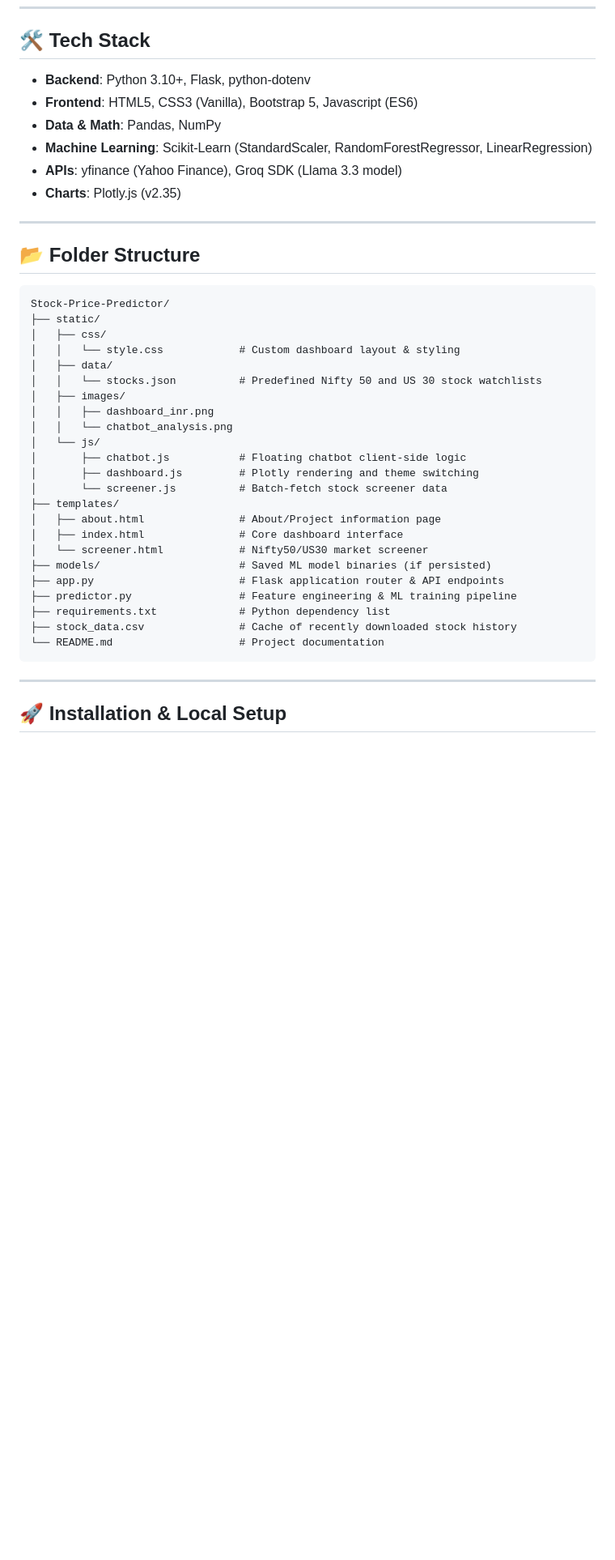
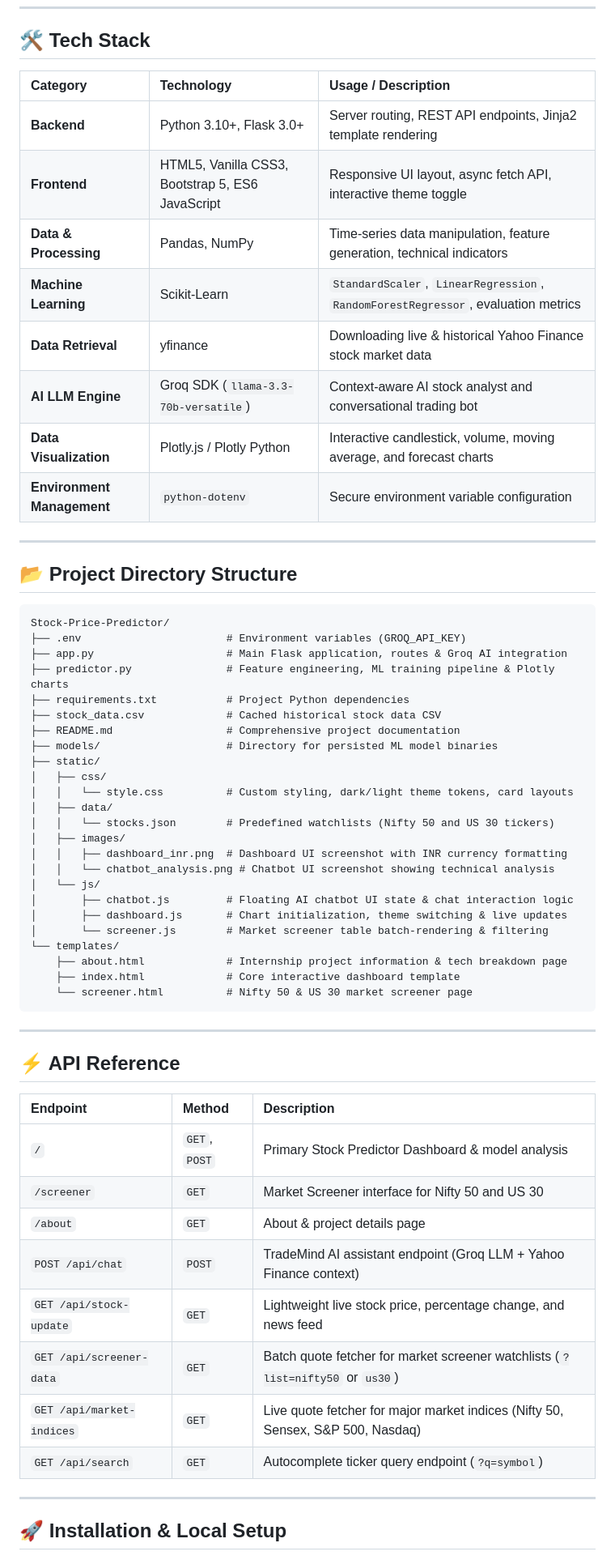
Before and after one commit to joeflaming777-lgtm/stock-price-predicator, a Markdown page: task 1/Stock-Price-Predictor/README.md, the part around one of its changes. Shown at 81% size. GitHub-like rendering; blank space fills up the shorter version.

````diff
--- a/task 1/Stock-Price-Predictor/README.md
+++ b/task 1/Stock-Price-Predictor/README.md
@@ -49,42 +80,62 @@ The floating AI chatbot automatically scans user messages for stock tickers, fet
 
 ## 🛠️ Tech Stack
 
-- **Backend**: Python 3.10+, Flask, python-dotenv
-- **Frontend**: HTML5, CSS3 (Vanilla), Bootstrap 5, Javascript (ES6)
-- **Data & Math**: Pandas, NumPy
-- **Machine Learning**: Scikit-Learn (StandardScaler, RandomForestRegressor, LinearRegression)
-- **APIs**: yfinance (Yahoo Finance), Groq SDK (Llama 3.3 model)
-- **Charts**: Plotly.js (v2.35)
+| Category | Technology | Usage / Description |
+| :--- | :--- | :--- |
+| **Backend** | Python 3.10+, Flask 3.0+ | Server routing, REST API endpoints, Jinja2 template rendering |
+| **Frontend** | HTML5, Vanilla CSS3, Bootstrap 5, ES6 JavaScript | Responsive UI layout, async fetch API, interactive theme toggle |
+| **Data & Processing** | Pandas, NumPy | Time-series data manipulation, feature generation, technical indicators |
+| **Machine Learning** | Scikit-Learn | `StandardScaler`, `LinearRegression`, `RandomForestRegressor`, evaluation metrics |
+| **Data Retrieval** | yfinance | Downloading live & historical Yahoo Finance stock market data |
+| **AI LLM Engine** | Groq SDK (`llama-3.3-70b-versatile`) | Context-aware AI stock analyst and conversational trading bot |
+| **Data Visualization** | Plotly.js / Plotly Python | Interactive candlestick, volume, moving average, and forecast charts |
+| **Environment Management**| `python-dotenv` | Secure environment variable configuration |
 
 ---
 
-## 📂 Folder Structure
+## 📂 Project Directory Structure
 
 ```text
 Stock-Price-Predictor/
+├── .env                       # Environment variables (GROQ_API_KEY)
+├── app.py                     # Main Flask application, routes & Groq AI integration
+├── predictor.py               # Feature engineering, ML training pipeline & Plotly charts
+├── requirements.txt           # Project Python dependencies
+├── stock_data.csv             # Cached historical stock data CSV
+├── README.md                  # Comprehensive project documentation
+├── models/                    # Directory for persisted ML model binaries
 ├── static/
 │   ├── css/
-│   │   └── style.css            # Custom dashboard layout & styling
+│   │   └── style.css          # Custom styling, dark/light theme tokens, card layouts
 │   ├── data/
-│   │   └── stocks.json          # Predefined Nifty 50 and US 30 stock watchlists
+│   │   └── stocks.json        # Predefined watchlists (Nifty 50 and US 30 tickers)
 │   ├── images/
-│   │   ├── dashboard_inr.png
-│   │   └── chatbot_analysis.png
+│   │   ├── dashboard_inr.png  # Dashboard UI screenshot with INR currency formatting
+│   │   └── chatbot_analysis.png # Chatbot UI screenshot showing technical analysis
 │   └── js/
-│       ├── chatbot.js           # Floating chatbot client-side logic
-│       ├── dashboard.js         # Plotly rendering and theme switching
-│       └── screener.js          # Batch-fetch stock screener data
-├── templates/
-│   ├── about.html               # About/Project information page
-│   ├── index.html               # Core dashboard interface
-│   └── screener.html            # Nifty50/US30 market screener
-├── models/                      # Saved ML model binaries (if persisted)
-├── app.py                       # Flask application router & API endpoints
-├── predictor.py                 # Feature engineering & ML training pipeline
-├── requirements.txt             # Python dependency list
-├── stock_data.csv               # Cache of recently downloaded stock history
-└── README.md                    # Project documentation
+│       ├── chatbot.js         # Floating AI chatbot UI state & chat interaction logic
+│       ├── dashboard.js       # Chart initialization, theme switching & live updates
+│       └── screener.js        # Market screener table batch-rendering & filtering
+└── templates/
+    ├── about.html             # Internship project information & tech breakdown page
+    ├── index.html             # Core interactive dashboard template
+    └── screener.html          # Nifty 50 & US 30 market screener page
 ```
+
+---
+
+## ⚡ API Reference
+
+| Endpoint | Method | Description |
+| :--- | :--- | :--- |
+| `/` | `GET`, `POST` | Primary Stock Predictor Dashboard & model analysis |
+| `/screener` | `GET` | Market Screener interface for Nifty 50 and US 30 |
+| `/about` | `GET` | About & project details page |
+| `POST /api/chat` | `POST` | TradeMind AI assistant endpoint (Groq LLM + Yahoo Finance context) |
+| `GET /api/stock-update` | `GET` | Lightweight live stock price, percentage change, and news feed |
+| `GET /api/screener-data` | `GET` | Batch quote fetcher for market screener watchlists (`?list=nifty50` or `us30`) |
+| `GET /api/market-indices` | `GET` | Live quote fetcher for major market indices (Nifty 50, Sensex, S&P 500, Nasdaq) |
+| `GET /api/search` | `GET` | Autocomplete ticker query endpoint (`?q=symbol`) |
 
 ---
 
````
Also changed, not shown: other parts of task 1/Stock-Price-Predictor/README.md (+88 -41 lines).
